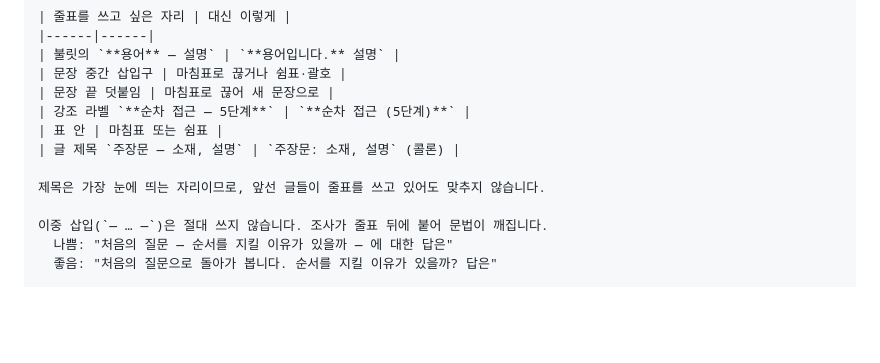
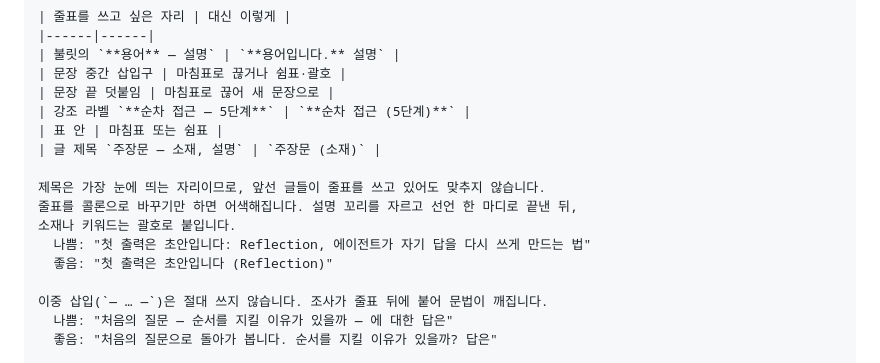
Before and after one commit to bangddong/study-log, a Markdown page: .claude/writing-style-prompt.md, the part around the change. Rendered like a GitHub page; blank space fills up the shorter version.

```diff
--- a/.claude/writing-style-prompt.md
+++ b/.claude/writing-style-prompt.md
@@ -30,9 +30,13 @@
 | 문장 끝 덧붙임 | 마침표로 끊어 새 문장으로 |
 | 강조 라벨 `**순차 접근 — 5단계**` | `**순차 접근 (5단계)**` |
 | 표 안 | 마침표 또는 쉼표 |
-| 글 제목 `주장문 — 소재, 설명` | `주장문: 소재, 설명` (콜론) |
+| 글 제목 `주장문 — 소재, 설명` | `주장문 (소재)` |
 
 제목은 가장 눈에 띄는 자리이므로, 앞선 글들이 줄표를 쓰고 있어도 맞추지 않습니다.
+줄표를 콜론으로 바꾸기만 하면 어색해집니다. 설명 꼬리를 자르고 선언 한 마디로 끝낸 뒤,
+소재나 키워드는 괄호로 붙입니다.
+  나쁨: "첫 출력은 초안입니다: Reflection, 에이전트가 자기 답을 다시 쓰게 만드는 법"
+  좋음: "첫 출력은 초안입니다 (Reflection)"
 
 이중 삽입(`— … —`)은 절대 쓰지 않습니다. 조사가 줄표 뒤에 붙어 문법이 깨집니다.
   나쁨: "처음의 질문 — 순서를 지킬 이유가 있을까 — 에 대한 답은"
```
Also changed, not shown: .claude/writing-style.md (+7 -1 lines), 1 other file.
